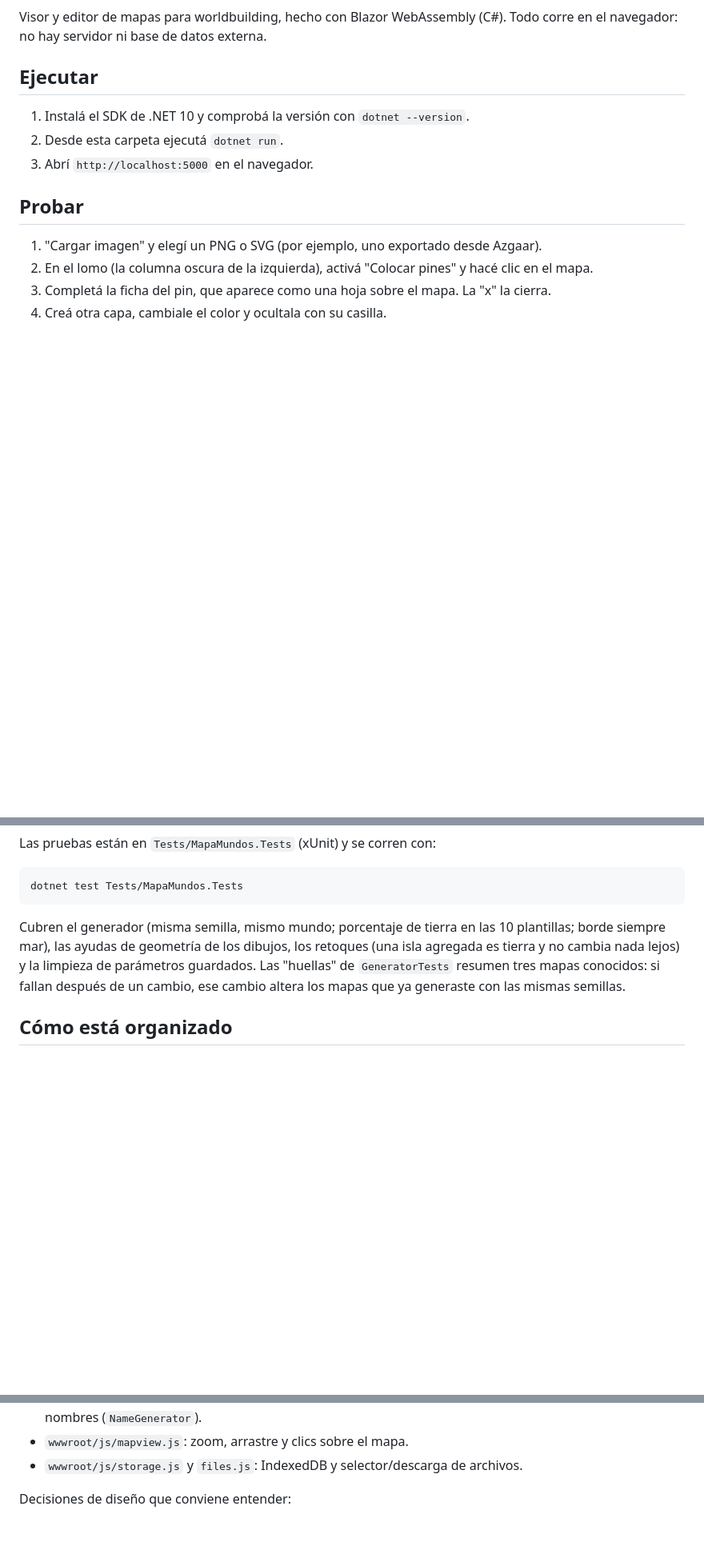
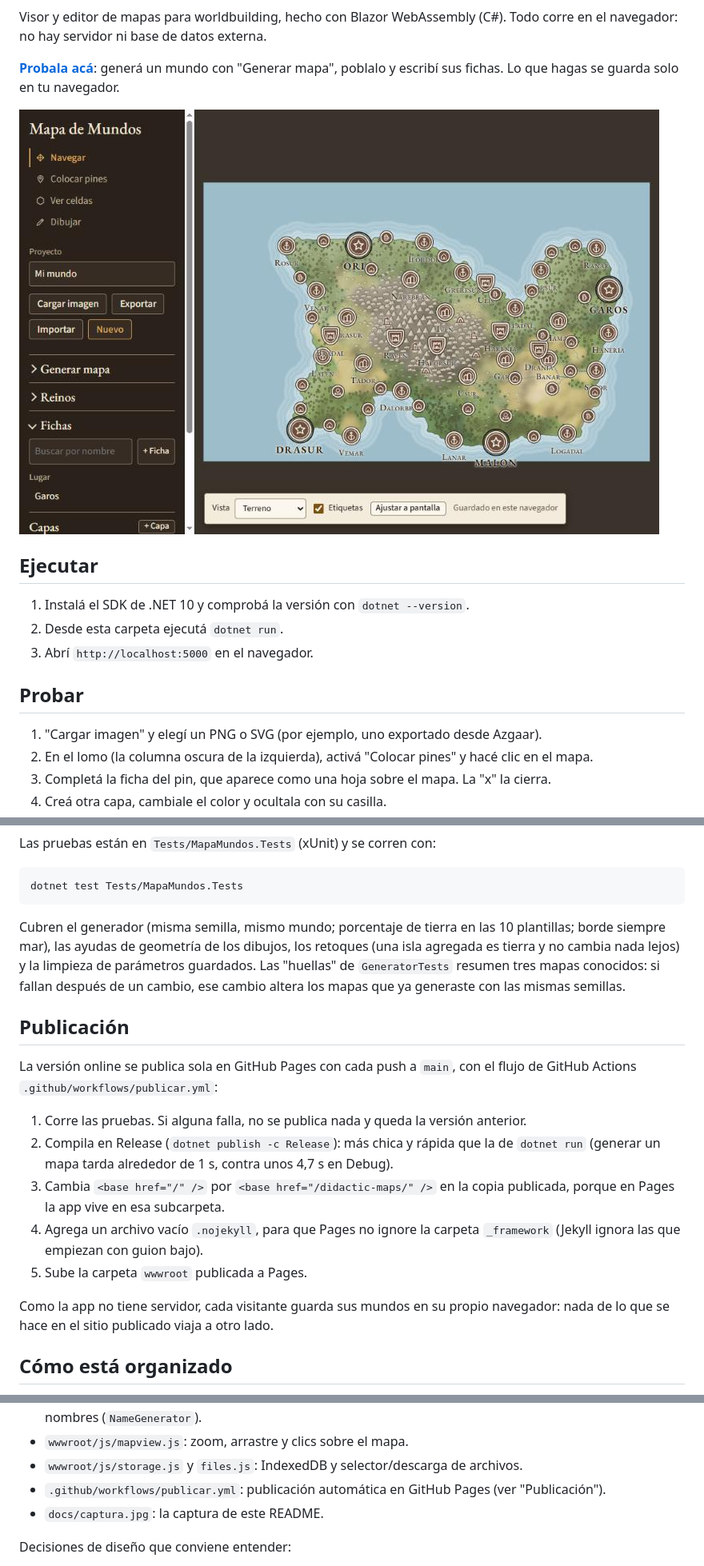
Before and after one commit to FrancisBujonok/didactic-maps, a Markdown page: README.md, 3 parts joined by grey strips. Shown at 80% size. GitHub-like rendering; pictures changed too: docs/captura.jpg (added); blank space fills up the shorter version.

Commit message:
Publicar app GitHub pages

```diff
--- a/README.md
+++ b/README.md
@@ -3,4 +5,8 @@
 Visor y editor de mapas para worldbuilding, hecho con Blazor WebAssembly (C#). Todo corre en el navegador: no hay servidor ni base de datos externa.
+
+**[Probala acá](https://francisbujonok.github.io/didactic-maps/)**: generá un mundo con "Generar mapa", poblalo y escribí sus fichas. Lo que hagas se guarda solo en tu navegador.
+
+![Un continente generado: cordilleras, bosques, costas con líneas de agua y reinos con sus capitales](docs/captura.jpg)
 
 ## Ejecutar
 
@@ -34,6 +40,18 @@ dotnet test Tests/MapaMundos.Tests
 
 Cubren el generador (misma semilla, mismo mundo; porcentaje de tierra en las 10 plantillas; borde siempre mar), las ayudas de geometría de los dibujos, los retoques (una isla agregada es tierra y no cambia nada lejos) y la limpieza de parámetros guardados. Las "huellas" de `GeneratorTests` resumen tres mapas conocidos: si fallan después de un cambio, ese cambio altera los mapas que ya generaste con las mismas semillas.
 
+## Publicación
+
+La versión online se publica sola en GitHub Pages con cada push a `main`, con el flujo de GitHub Actions `.github/workflows/publicar.yml`:
+
+1. Corre las pruebas. Si alguna falla, no se publica nada y queda la versión anterior.
+2. Compila en Release (`dotnet publish -c Release`): más chica y rápida que la de `dotnet run` (generar un mapa tarda alrededor de 1 s, contra unos 4,7 s en Debug).
+3. Cambia `<base href="/" />` por `<base href="/didactic-maps/" />` en la copia publicada, porque en Pages la app vive en esa subcarpeta.
+4. Agrega un archivo vacío `.nojekyll`, para que Pages no ignore la carpeta `_framework` (Jekyll ignora las que empiezan con guion bajo).
+5. Sube la carpeta `wwwroot` publicada a Pages.
+
+Como la app no tiene servidor, cada visitante guarda sus mundos en su propio navegador: nada de lo que se hace en el sitio publicado viaja a otro lado.
+
 ## Cómo está organizado
 
 - `Models/`: los datos (`MapProject`, `MapLayer`, `MapPin`) y el formato del archivo exportado.
@@ -54,6 +72,8 @@ Cubren el generador (misma semilla, mismo mundo; porcentaje de tierra en las 10
 - `Generation/`: el generador de mapas, una clase por etapa (malla, continente, clima, ríos, biomas, poblados), las plantillas de relieve (`ReliefShape`), el dibujo en SVG, las vistas (`ThematicRenderer`) y los nombres (`NameGenerator`).
 - `wwwroot/js/mapview.js`: zoom, arrastre y clics sobre el mapa.
 - `wwwroot/js/storage.js` y `files.js`: IndexedDB y selector/descarga de archivos.
+- `.github/workflows/publicar.yml`: publicación automática en GitHub Pages (ver "Publicación").
+- `docs/captura.jpg`: la captura de este README.
 
 Decisiones de diseño que conviene entender:
 
```
Also changed, not shown: other parts of README.md (+2 -0 lines), CLAUDE.md (+8 -1 lines), 1 other file.
